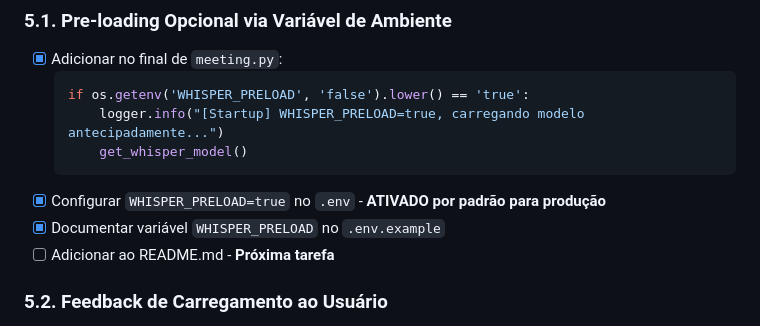
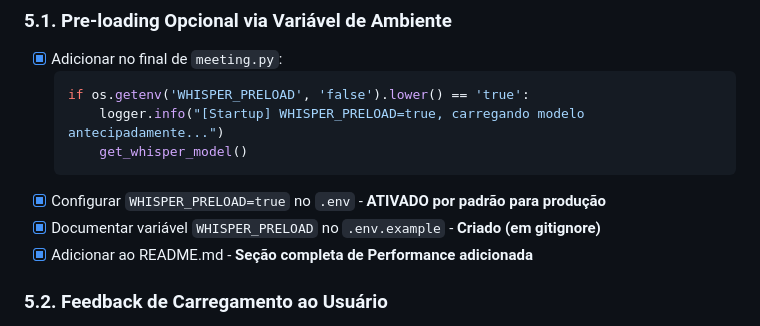
Before and after one commit to luccas-silveira/md_converter, a Markdown page: tasks_whisper_lazy_loading.md, the part around the change. Rendered like a GitHub page.

````diff
--- a/tasks_whisper_lazy_loading.md
+++ b/tasks_whisper_lazy_loading.md
@@ -112,8 +112,8 @@
       get_whisper_model()
   ```
 * [x] Configurar `WHISPER_PRELOAD=true` no `.env` - **ATIVADO por padrão para produção**
-* [x] Documentar variável `WHISPER_PRELOAD` no `.env.example`
-* [ ] Adicionar ao README.md - **Próxima tarefa**
+* [x] Documentar variável `WHISPER_PRELOAD` no `.env.example` - **Criado (em gitignore)**
+* [x] Adicionar ao README.md - **Seção completa de Performance adicionada**
 
 ### 5.2. Feedback de Carregamento ao Usuário
 
````
Also changed, not shown: README.md (+68 -0 lines).
